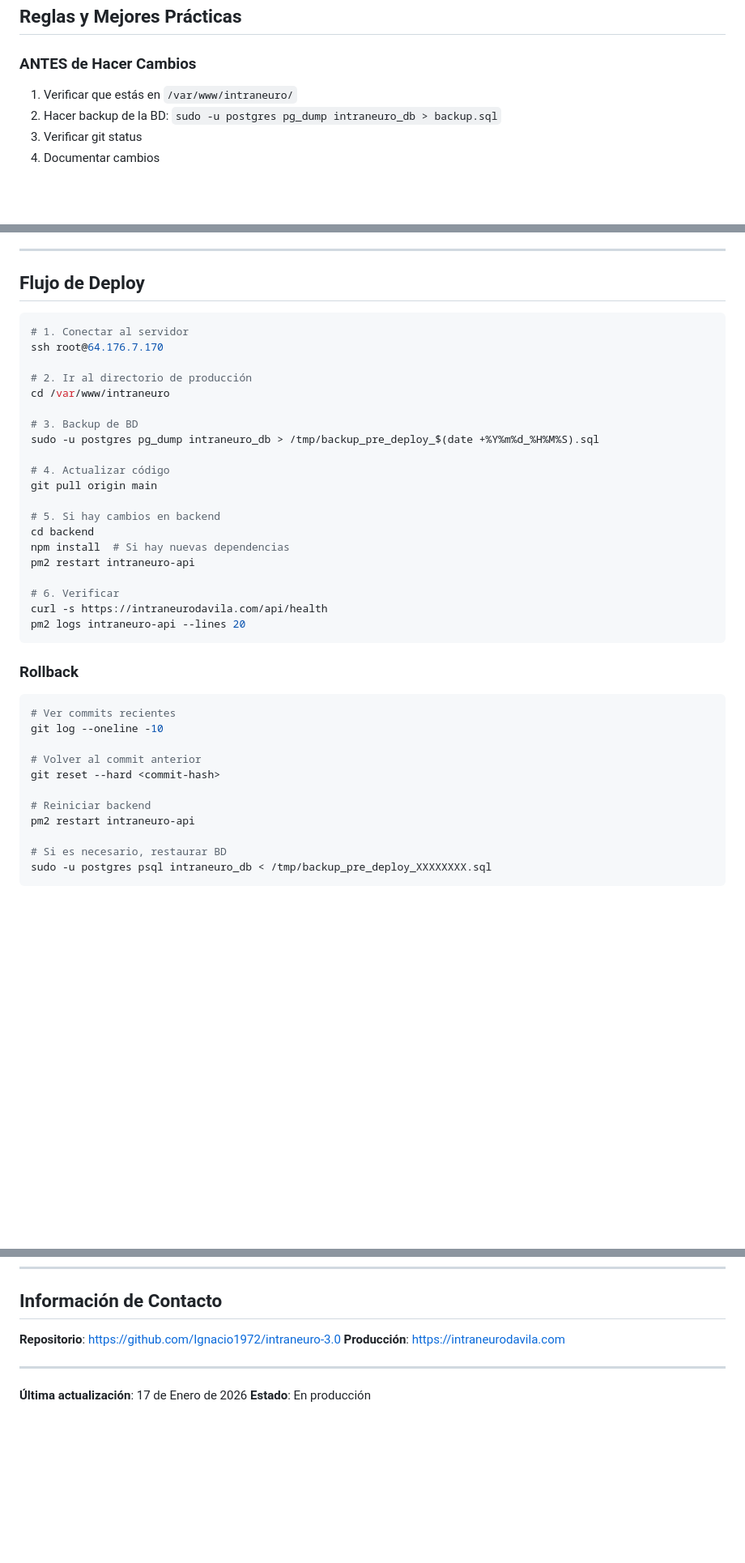
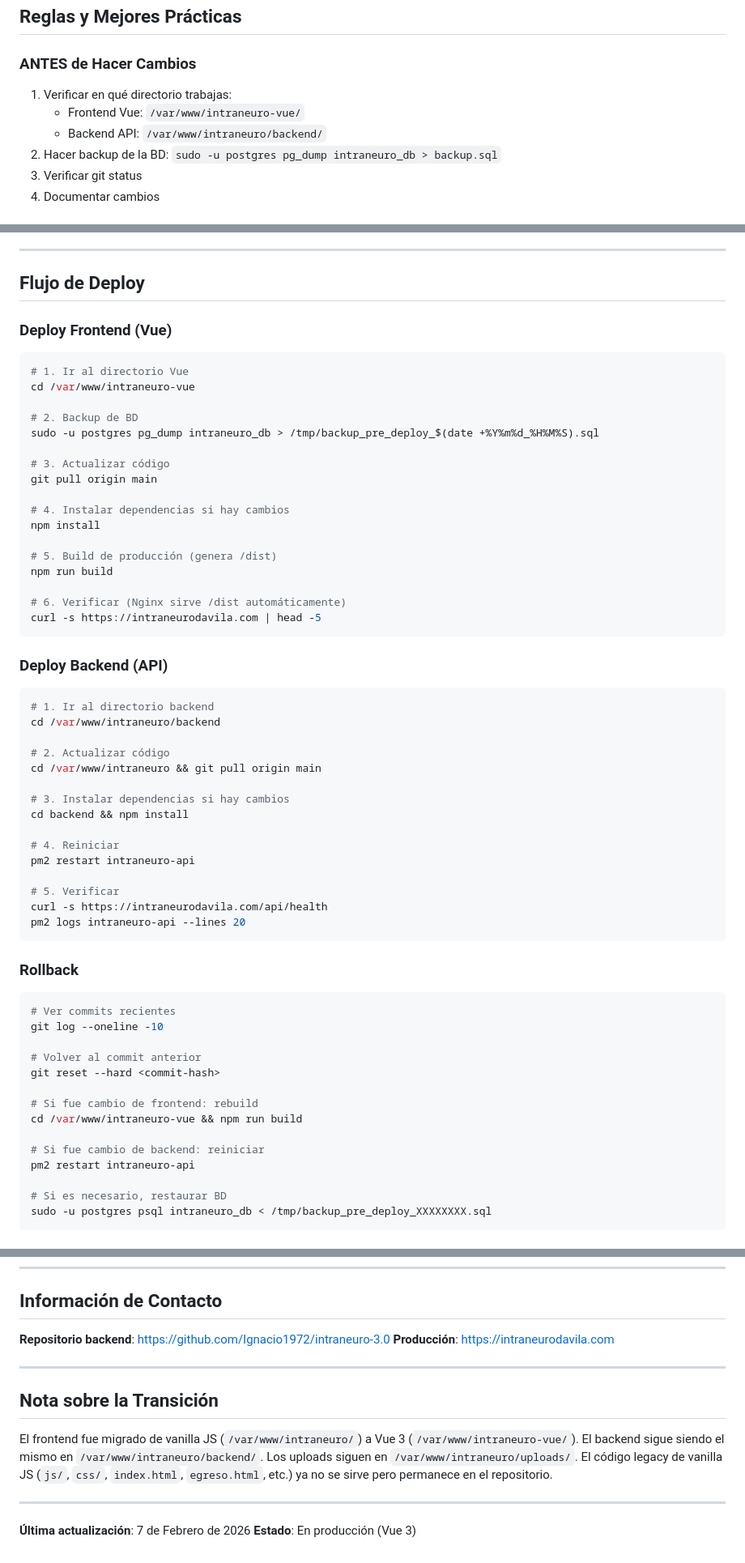
Before and after one commit to Ignacio1972/intraneuro-3.0, a Markdown page: CLAUDE.md, 3 parts joined by grey strips. Shown at 81% size. Drawn GitHub-style; blank space fills up the shorter version.

````diff
--- a/CLAUDE.md
+++ b/CLAUDE.md
@@ -352,7 +421,9 @@ ss -tlnp | grep 3001
 
 ### ANTES de Hacer Cambios
 
-1. Verificar que estás en `/var/www/intraneuro/`
+1. Verificar en qué directorio trabajas:
+   - Frontend Vue: `/var/www/intraneuro-vue/`
+   - Backend API: `/var/www/intraneuro/backend/`
 2. Hacer backup de la BD: `sudo -u postgres pg_dump intraneuro_db > backup.sql`
 3. Verificar git status
 4. Documentar cambios
@@ -374,25 +445,44 @@ ss -tlnp | grep 3001
 
 ## Flujo de Deploy
 
+### Deploy Frontend (Vue)
+
 ```bash
-# 1. Conectar al servidor
-ssh root@64.176.7.170
+# 1. Ir al directorio Vue
+cd /var/www/intraneuro-vue
 
-# 2. Ir al directorio de producción
-cd /var/www/intraneuro
-
-# 3. Backup de BD
+# 2. Backup de BD
 sudo -u postgres pg_dump intraneuro_db > /tmp/backup_pre_deploy_$(date +%Y%m%d_%H%M%S).sql
 
-# 4. Actualizar código
+# 3. Actualizar código
 git pull origin main
 
-# 5. Si hay cambios en backend
-cd backend
-npm install  # Si hay nuevas dependencias
+# 4. Instalar dependencias si hay cambios
+npm install
+
+# 5. Build de producción (genera /dist)
+npm run build
+
+# 6. Verificar (Nginx sirve /dist automáticamente)
+curl -s https://intraneurodavila.com | head -5
+```
+
+### Deploy Backend (API)
+
+```bash
+# 1. Ir al directorio backend
+cd /var/www/intraneuro/backend
+
+# 2. Actualizar código
+cd /var/www/intraneuro && git pull origin main
+
+# 3. Instalar dependencias si hay cambios
+cd backend && npm install
+
+# 4. Reiniciar
 pm2 restart intraneuro-api
 
-# 6. Verificar
+# 5. Verificar
 curl -s https://intraneurodavila.com/api/health
 pm2 logs intraneuro-api --lines 20
 ```
@@ -406,7 +496,10 @@ git log --oneline -10
 # Volver al commit anterior
 git reset --hard <commit-hash>
 
-# Reiniciar backend
+# Si fue cambio de frontend: rebuild
+cd /var/www/intraneuro-vue && npm run build
+
+# Si fue cambio de backend: reiniciar
 pm2 restart intraneuro-api
 
 # Si es necesario, restaurar BD
@@ -463,10 +556,19 @@ systemctl restart postgresql
 
 ## Información de Contacto
 
-**Repositorio**: https://github.com/Ignacio1972/intraneuro-3.0
+**Repositorio backend**: https://github.com/Ignacio1972/intraneuro-3.0
 **Producción**: https://intraneurodavila.com
 
 ---
 
-**Última actualización**: 17 de Enero de 2026
-**Estado**: En producción
+## Nota sobre la Transición
+
+El frontend fue migrado de vanilla JS (`/var/www/intraneuro/`) a Vue 3 (`/var/www/intraneuro-vue/`).
+El backend sigue siendo el mismo en `/var/www/intraneuro/backend/`.
+Los uploads siguen en `/var/www/intraneuro/uploads/`.
+El código legacy de vanilla JS (`js/`, `css/`, `index.html`, `egreso.html`, etc.) ya no se sirve pero permanece en el repositorio.
+
+---
+
+**Última actualización**: 7 de Febrero de 2026
+**Estado**: En producción (Vue 3)
````
Also changed, not shown: other parts of CLAUDE.md (+114 -45 lines).
